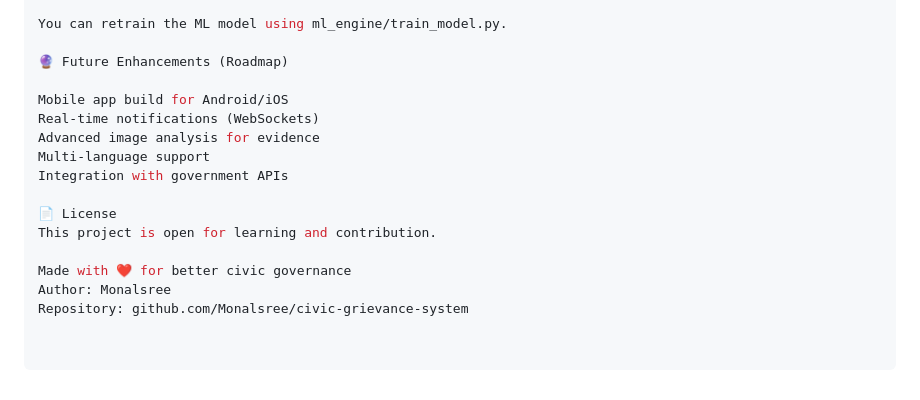
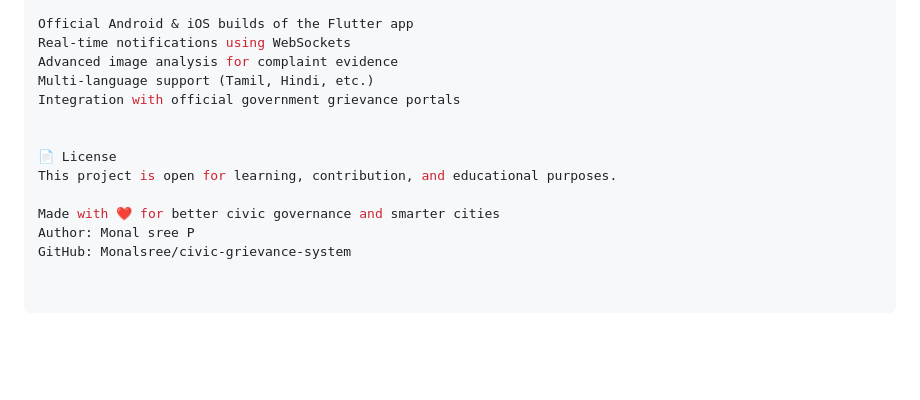
Before and after one commit to Monalsree/civic-grievance-system, a Markdown page: README.md, the part around one of its changes. GitHub-like rendering; blank space fills up the shorter version.

```diff
--- a/README.md
+++ b/README.md
@@ -149,17 +168,14 @@ Electricity, Garbage, Roads, Sanitation, Water, etc.
 
-You can retrain the ML model using ml_engine/train_model.py.
+Official Android & iOS builds of the Flutter app
+Real-time notifications using WebSockets
+Advanced image analysis for complaint evidence
+Multi-language support (Tamil, Hindi, etc.)
+Integration with official government grievance portals
 
-🔮 Future Enhancements (Roadmap)
-
-Mobile app build for Android/iOS
-Real-time notifications (WebSockets)
-Advanced image analysis for evidence
-Multi-language support
-Integration with government APIs
 
 📄 License
-This project is open for learning and contribution.
+This project is open for learning, contribution, and educational purposes.
 
-Made with ❤️ for better civic governance
-Author: Monalsree
-Repository: github.com/Monalsree/civic-grievance-system
+Made with ❤️ for better civic governance and smarter cities
+Author: Monal sree P
+GitHub: Monalsree/civic-grievance-system
```
Also changed, not shown: other parts of README.md (+95 -76 lines).
